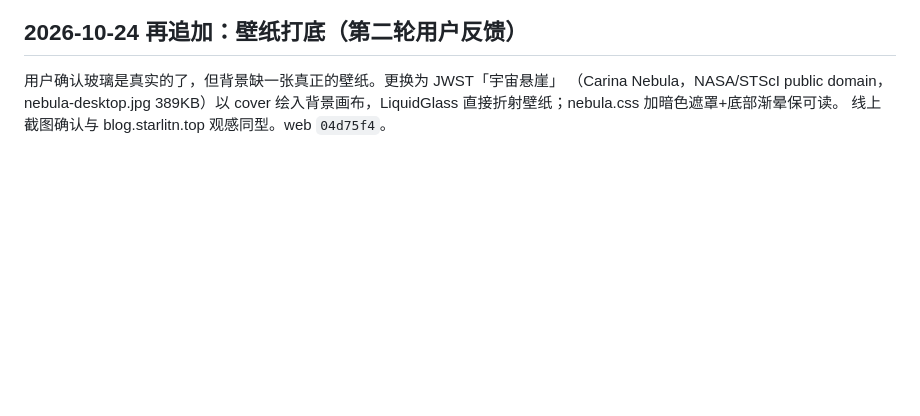
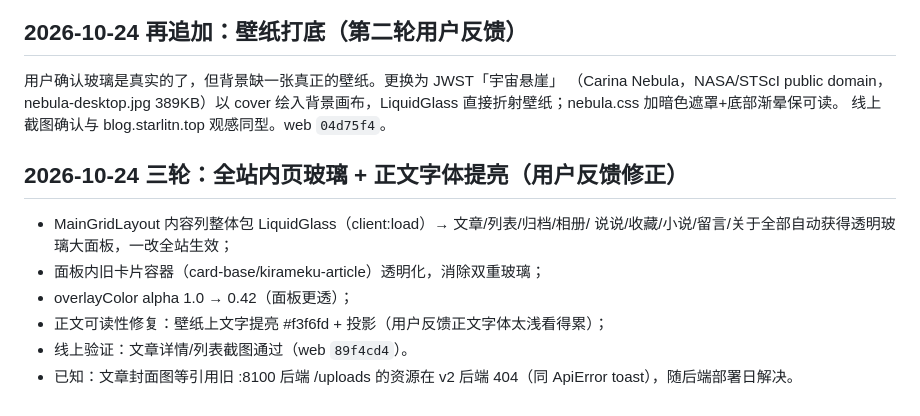
Before and after one commit to neutron-star77/neutronstar-web, a Markdown page: .scratch/nebula-replica/audit.md, the part around the change. Drawn GitHub-style; blank space fills up the shorter version.

Commit message:
docs(audit): 补记全站内页玻璃 + 正文提亮轮

```diff
--- a/.scratch/nebula-replica/audit.md
+++ b/.scratch/nebula-replica/audit.md
@@ -47,3 +47,14 @@ requestIdleCallback 饿死与 ref 丢失两个静默失败。
 （Carina Nebula，NASA/STScI public domain，nebula-desktop.jpg 389KB）以 cover
 绘入背景画布，LiquidGlass 直接折射壁纸；nebula.css 加暗色遮罩+底部渐晕保可读。
 线上截图确认与 blog.starlitn.top 观感同型。web `04d75f4`。
+
+## 2026-10-24 三轮：全站内页玻璃 + 正文字体提亮（用户反馈修正）
+
+- MainGridLayout 内容列整体包 LiquidGlass（client:load）→ 文章/列表/归档/相册/
+  说说/收藏/小说/留言/关于全部自动获得透明玻璃大面板，一改全站生效；
+- 面板内旧卡片容器（card-base/kirameku-article）透明化，消除双重玻璃；
+- overlayColor alpha 1.0 → 0.42（面板更透）；
+- 正文可读性修复：壁纸上文字提亮 #f3f6fd + 投影（用户反馈正文字体太浅看得累）；
+- 线上验证：文章详情/列表截图通过（web `89f4cd4`）。
+- 已知：文章封面图等引用旧 :8100 后端 /uploads 的资源在 v2 后端 404（同 ApiError
+  toast），随后端部署日解决。
```
